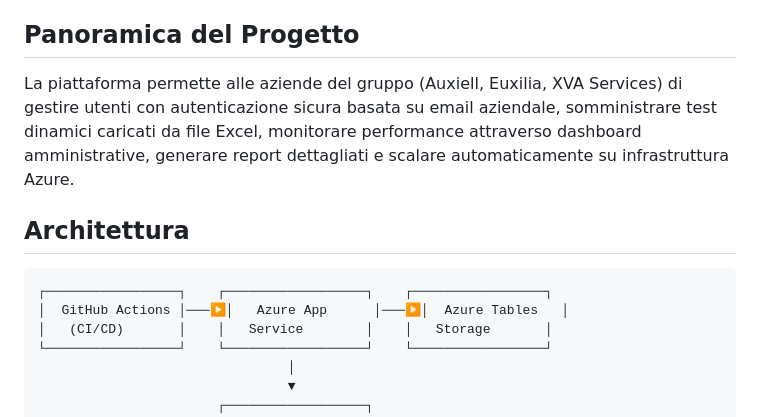
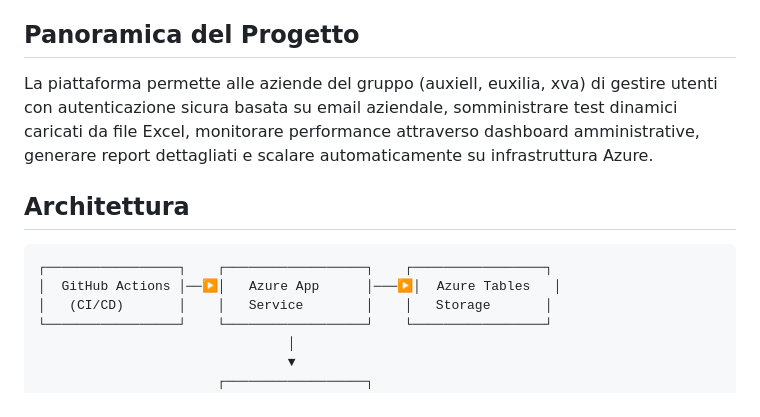
Before and after one commit to matteo-farinelli/azure-deploy, a Markdown page: README.md, the part around the change. Rendered like a GitHub page.

````diff
--- a/README.md
+++ b/README.md
@@ -4,13 +4,13 @@ Una piattaforma web per la gestione e somministrazione di test di valutazione az
 
 ## Panoramica del Progetto
 
-La piattaforma permette alle aziende del gruppo (Auxiell, Euxilia, XVA Services) di gestire utenti con autenticazione sicura basata su email aziendale, somministrare test dinamici caricati da file Excel, monitorare performance attraverso dashboard amministrative, generare report dettagliati e scalare automaticamente su infrastruttura Azure.
+La piattaforma permette alle aziende del gruppo (auxiell, euxilia, xva) di gestire utenti con autenticazione sicura basata su email aziendale, somministrare test dinamici caricati da file Excel, monitorare performance attraverso dashboard amministrative, generare report dettagliati e scalare automaticamente su infrastruttura Azure.
 
 ## Architettura
 
 ```
 ┌─────────────────┐    ┌──────────────────┐    ┌─────────────────┐
-│  GitHub Actions │───▶│   Azure App      │───▶│  Azure Tables   │
+│  GitHub Actions │──▶│   Azure App      │───▶│  Azure Tables   │
 │   (CI/CD)       │    │   Service        │    │   Storage       │
 └─────────────────┘    └──────────────────┘    └─────────────────┘
                                 │
````
